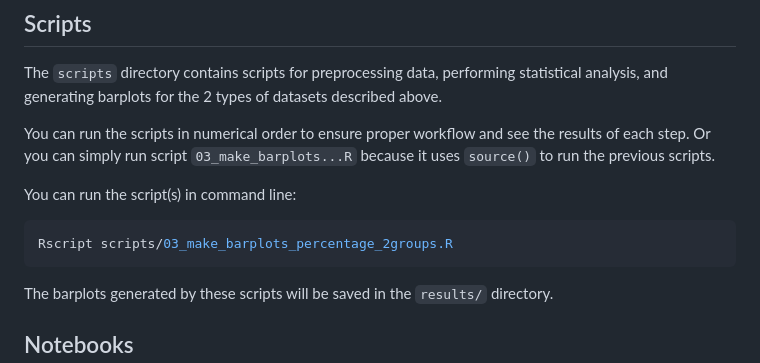
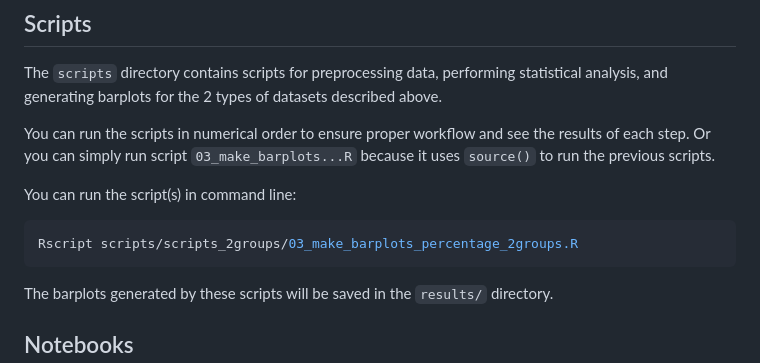
Before and after one commit to luulintran/francolab_cellcountanalysis_R, a Markdown page: README.md, the part around the change. Drawn GitHub-style.

````diff
--- a/README.md
+++ b/README.md
@@ -71,7 +71,7 @@ You can run the scripts in numerical order to ensure proper workflow and see the
 
 You can run the script(s) in command line:
    ```bash
-   Rscript scripts/03_make_barplots_percentage_2groups.R
+   Rscript scripts/scripts_2groups/03_make_barplots_percentage_2groups.R
    ```
 
 The barplots generated by these scripts will be saved in the `results/` directory.
````
